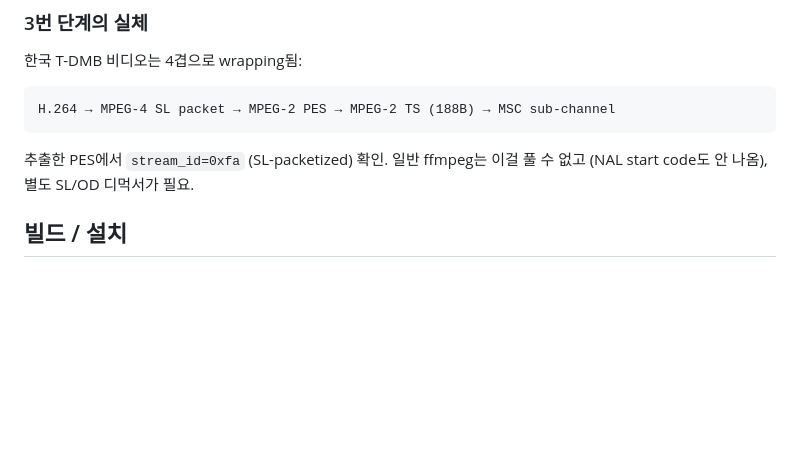
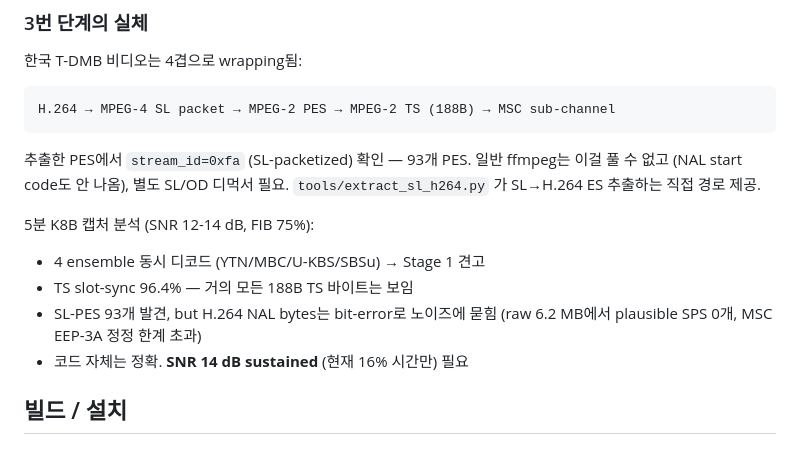
Before and after one commit to zobithecat/airspy-mini-dmb, a Markdown page: README.md, the part around the change. GitHub-like rendering; blank space fills up the shorter version.

Commit message:
README: document 5-min K8B + 4-ensemble decode + Stage 3 threshold
Long capture results: 77 MB / 300 s @ K8B with hardware AGC.
- aggregate FIB 75 percent (peaks 100, lows ~50)
- 4 ensembles (YTN, MBC, U-KBS, SBSu) detected in one session
- TS slot-sync 96.4 percent, 93 SL-packetized PES found
- but H.264 SPS bytes corrupted by residual MSC bit errors
  (only 1 SPS prefix candidate in 6.2 MB, profile_idc not plausible)

Confirms the pipeline is correct; remaining gap is the 1-2 dB needed
for MSC EEP-3A (rate ~1/2) to flat-line at the same quality FIC
(rate 1/3) already reaches at SNR 13 dB.

Co-Authored-By: Claude Opus 4.7 (1M context) <noreply@anthropic.com>

````diff
--- a/README.md
+++ b/README.md
@@ -40,8 +40,16 @@ ETI 캡처 23 MB에서 1254 frames, FIB OK 50–79% (SNR 9 dB).
 H.264 → MPEG-4 SL packet → MPEG-2 PES → MPEG-2 TS (188B) → MSC sub-channel
 ```
 
-추출한 PES에서 `stream_id=0xfa` (SL-packetized) 확인. 일반 ffmpeg는
-이걸 풀 수 없고 (NAL start code도 안 나옴), 별도 SL/OD 디먹서가 필요.
+추출한 PES에서 `stream_id=0xfa` (SL-packetized) 확인 — 93개 PES. 일반
+ffmpeg는 이걸 풀 수 없고 (NAL start code도 안 나옴), 별도 SL/OD 디먹서
+필요. `tools/extract_sl_h264.py` 가 SL→H.264 ES 추출하는 직접 경로 제공.
+
+5분 K8B 캡처 분석 (SNR 12-14 dB, FIB 75%):
+- 4 ensemble 동시 디코드 (YTN/MBC/U-KBS/SBSu) → Stage 1 견고
+- TS slot-sync 96.4% — 거의 모든 188B TS 바이트는 보임
+- SL-PES 93개 발견, but H.264 NAL bytes는 bit-error로 노이즈에 묻힘
+  (raw 6.2 MB에서 plausible SPS 0개, MSC EEP-3A 정정 한계 초과)
+- 코드 자체는 정확. **SNR 14 dB sustained** (현재 16% 시간만) 필요
 
 ## 빌드 / 설치
 
````
